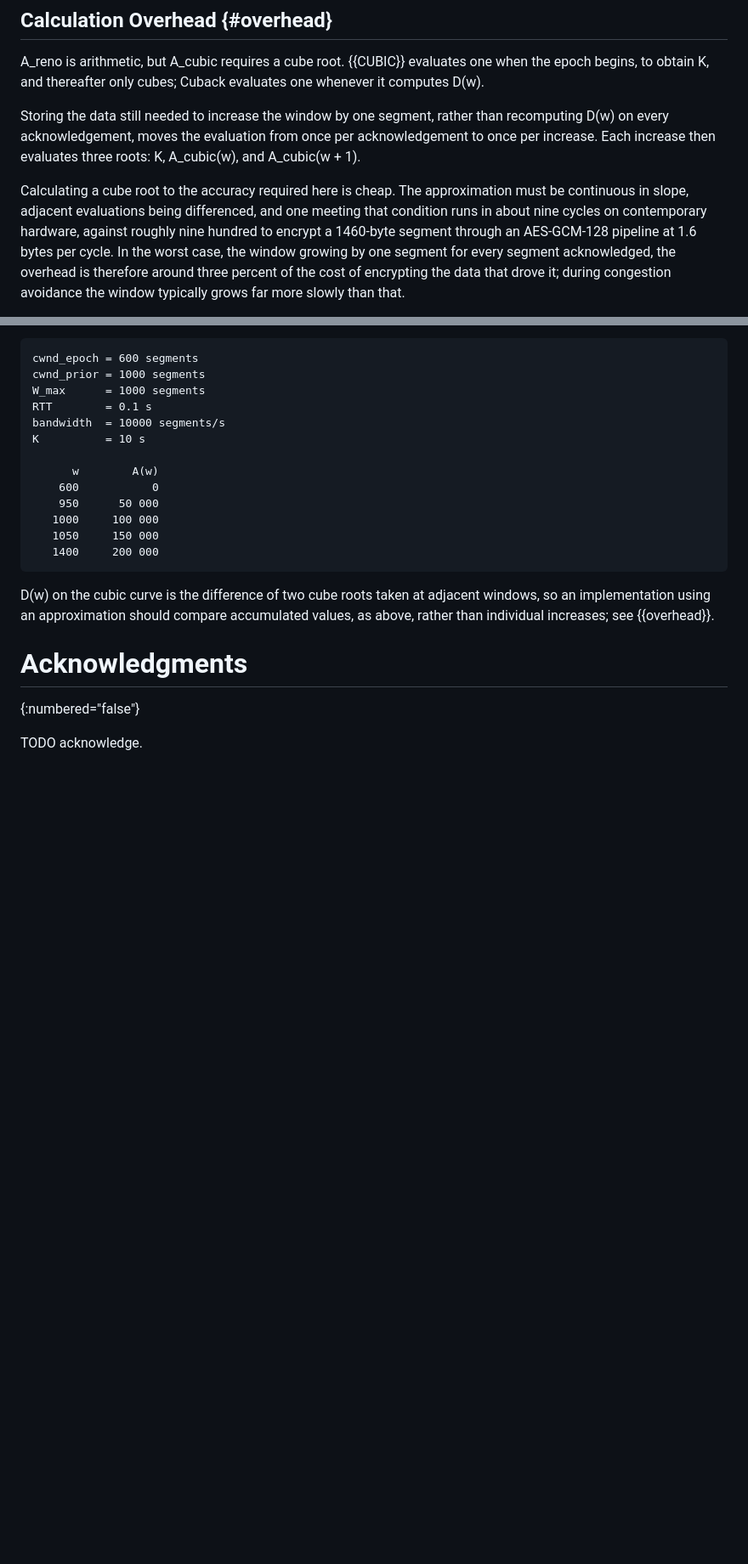
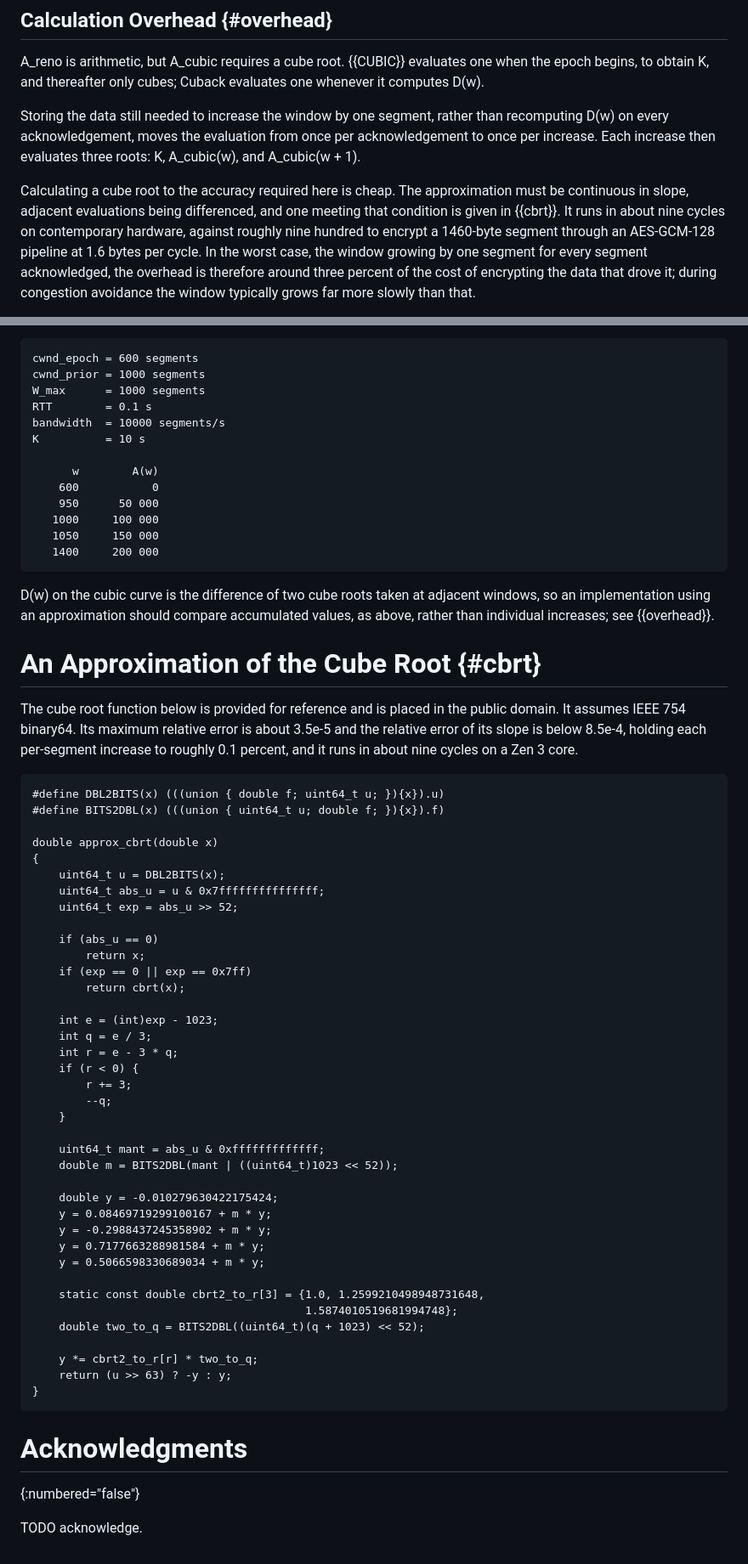
Before and after one commit to kazuho/draft-kazuho-ccwg-cuback, a Markdown page: draft-kazuho-ccwg-cuback.md, 2 parts joined by grey strips. Shown at 85% size. Rendered like a GitHub page; blank space fills up the shorter version.

Commit message:
provide cbrt impl otherwise people would ask

```diff
--- a/draft-kazuho-ccwg-cuback.md
+++ b/draft-kazuho-ccwg-cuback.md
@@ -312,9 +312,10 @@ K, A_cubic(w), and A_cubic(w + 1).
 
 Calculating a cube root to the accuracy required here is cheap. The
 approximation must be continuous in slope, adjacent evaluations being
-differenced, and one meeting that condition runs in about nine cycles on
-contemporary hardware, against roughly nine hundred to encrypt a 1460-byte
-segment through an AES-GCM-128 pipeline at 1.6 bytes per cycle. In the worst case, the window growing by one segment for every segment
+differenced, and one meeting that condition is given in {{cbrt}}. It runs in
+about nine cycles on contemporary hardware, against roughly nine hundred to
+encrypt a 1460-byte segment through an AES-GCM-128 pipeline at 1.6 bytes per
+cycle. In the worst case, the window growing by one segment for every segment
 acknowledged, the overhead is therefore around three percent of the cost of
 encrypting the data that drove it; during congestion avoidance the window
 typically grows far more slowly than that.
@@ -446,6 +447,55 @@ windows, so an implementation using an approximation should compare accumulated
 values, as above, rather than individual increases; see {{overhead}}.
 
 
+# An Approximation of the Cube Root {#cbrt}
+
+The cube root function below is provided for reference and is placed in the
+public domain. It assumes IEEE 754 binary64. Its maximum relative error is about
+3.5e-5 and the relative error of its slope is below 8.5e-4, holding each
+per-segment increase to roughly 0.1 percent, and it runs in about nine cycles on
+a Zen 3 core.
+
+~~~
+#define DBL2BITS(x) (((union { double f; uint64_t u; }){x}).u)
+#define BITS2DBL(x) (((union { uint64_t u; double f; }){x}).f)
+
+double approx_cbrt(double x)
+{
+    uint64_t u = DBL2BITS(x);
+    uint64_t abs_u = u & 0x7fffffffffffffff;
+    uint64_t exp = abs_u >> 52;
+
+    if (abs_u == 0)
+        return x;
+    if (exp == 0 || exp == 0x7ff)
+        return cbrt(x);
+
+    int e = (int)exp - 1023;
+    int q = e / 3;
+    int r = e - 3 * q;
+    if (r < 0) {
+        r += 3;
+        --q;
+    }
+
+    uint64_t mant = abs_u & 0xfffffffffffff;
+    double m = BITS2DBL(mant | ((uint64_t)1023 << 52));
+
+    double y = -0.010279630422175424;
+    y = 0.08469719299100167 + m * y;
+    y = -0.2988437245358902 + m * y;
+    y = 0.7177663288981584 + m * y;
+    y = 0.5066598330689034 + m * y;
+
+    static const double cbrt2_to_r[3] = {1.0, 1.2599210498948731648,
+                                         1.5874010519681994748};
+    double two_to_q = BITS2DBL((uint64_t)(q + 1023) << 52);
+
+    y *= cbrt2_to_r[r] * two_to_q;
+    return (u >> 63) ? -y : y;
+}
+~~~
+
 # Acknowledgments
 {:numbered="false"}
 
```
